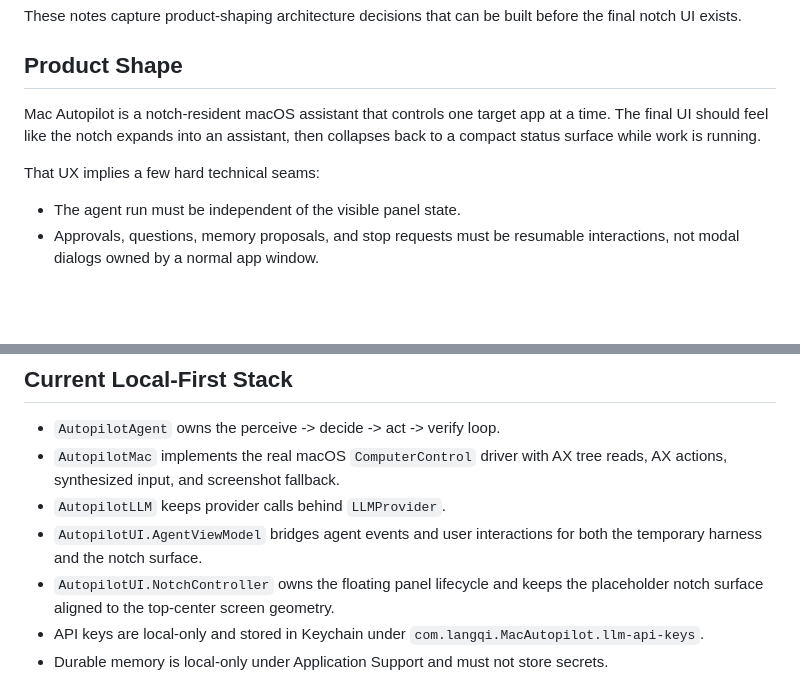
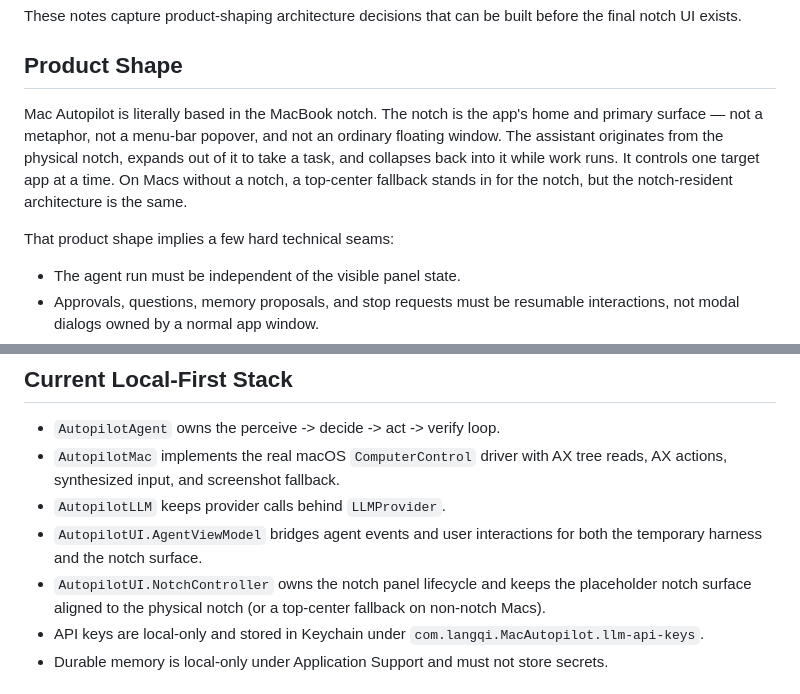
Before and after one commit to tacotuesday8888/cua-agent-project, a Markdown page: docs/ARCHITECTURE.md, 2 parts joined by grey strips. GitHub-like rendering; blank space fills up the shorter version.

Commit message:
Describe the notch as the literal app home

```diff
--- a/docs/ARCHITECTURE.md
+++ b/docs/ARCHITECTURE.md
@@ -5,11 +5,15 @@ before the final notch UI exists.
 
 ## Product Shape
 
-Mac Autopilot is a notch-resident macOS assistant that controls one target app
-at a time. The final UI should feel like the notch expands into an assistant,
-then collapses back to a compact status surface while work is running.
+Mac Autopilot is literally based in the MacBook notch. The notch is the app's
+home and primary surface — not a metaphor, not a menu-bar popover, and not an
+ordinary floating window. The assistant originates from the physical notch,
+expands out of it to take a task, and collapses back into it while work runs.
+It controls one target app at a time. On Macs without a notch, a top-center
+fallback stands in for the notch, but the notch-resident architecture is the
+same.
 
-That UX implies a few hard technical seams:
+That product shape implies a few hard technical seams:
 
 - The agent run must be independent of the visible panel state.
 - Approvals, questions, memory proposals, and stop requests must be resumable
@@ -27,8 +31,9 @@ That UX implies a few hard technical seams:
 - `AutopilotLLM` keeps provider calls behind `LLMProvider`.
 - `AutopilotUI.AgentViewModel` bridges agent events and user interactions for
   both the temporary harness and the notch surface.
-- `AutopilotUI.NotchController` owns the floating panel lifecycle and keeps the
-  placeholder notch surface aligned to the top-center screen geometry.
+- `AutopilotUI.NotchController` owns the notch panel lifecycle and keeps the
+  placeholder notch surface aligned to the physical notch (or a top-center
+  fallback on non-notch Macs).
 - API keys are local-only and stored in Keychain under
   `com.langqi.MacAutopilot.llm-api-keys`.
 - Durable memory is local-only under Application Support and must not store
```
